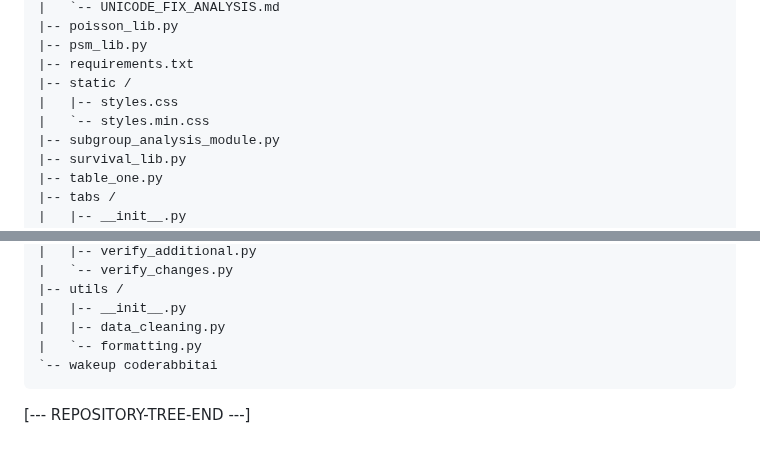
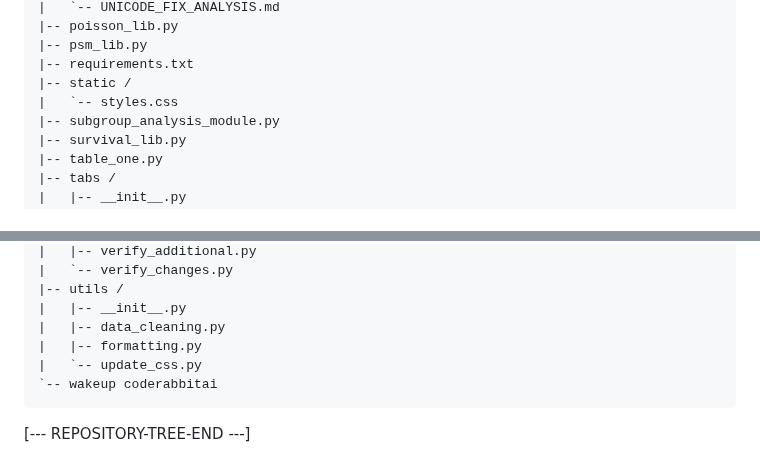
Before and after one commit to NTWKKM/stat-shiny, a Markdown page: README.md, 2 parts joined by grey strips. Rendered like a GitHub page.

Commit message:
Docs: Auto-update Repository Contents in README.md

````diff
--- a/README.md
+++ b/README.md
@@ -46,8 +46,7 @@ This content reflects the repository structure (updated by GitHub Actions):
 |-- psm_lib.py
 |-- requirements.txt
 |-- static /
-|   |-- styles.css
-|   `-- styles.min.css
+|   `-- styles.css
 |-- subgroup_analysis_module.py
 |-- survival_lib.py
 |-- table_one.py
@@ -69,7 +68,8 @@ This content reflects the repository structure (updated by GitHub Actions):
 |-- utils /
 |   |-- __init__.py
 |   |-- data_cleaning.py
-|   `-- formatting.py
+|   |-- formatting.py
+|   `-- update_css.py
 `-- wakeup coderabbitai
 ```
 
````
